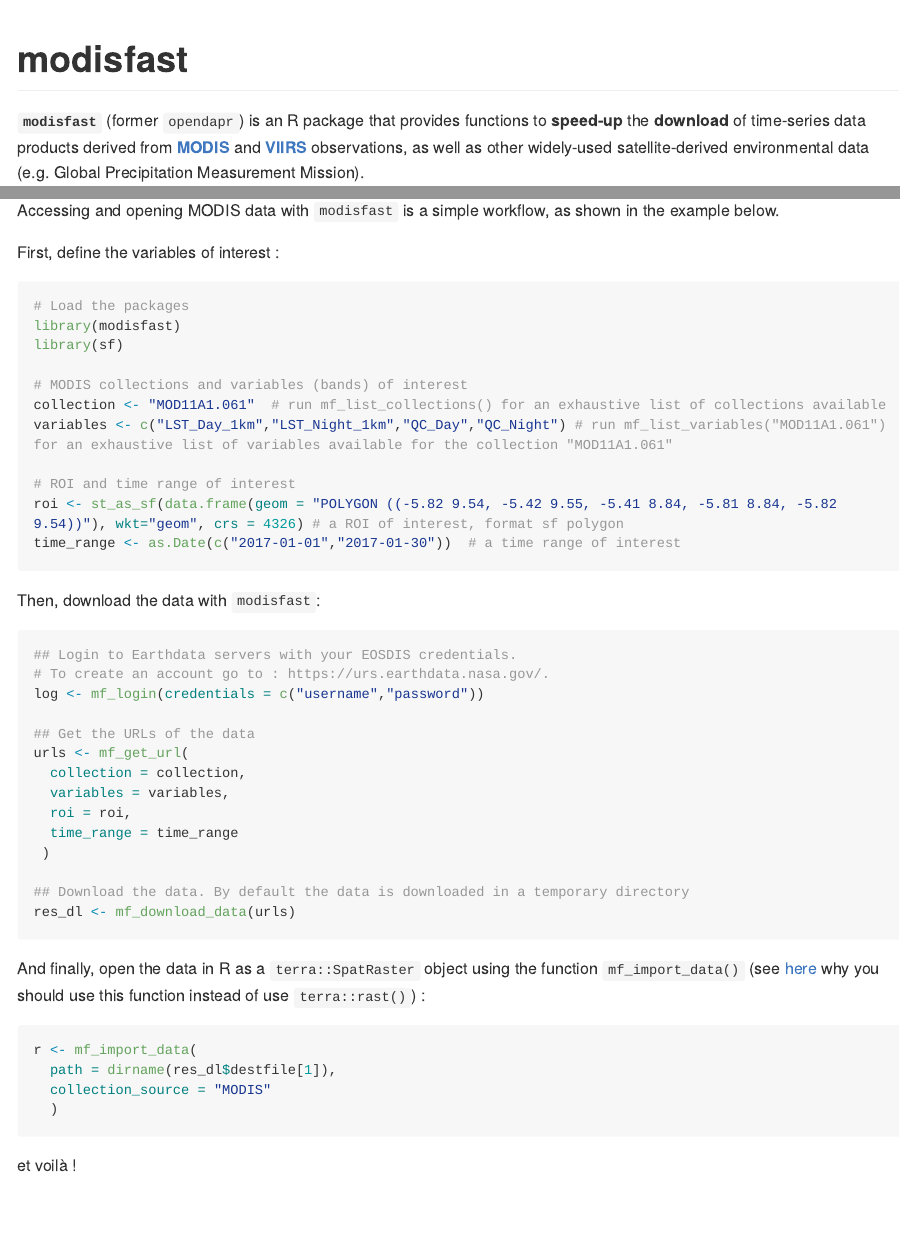
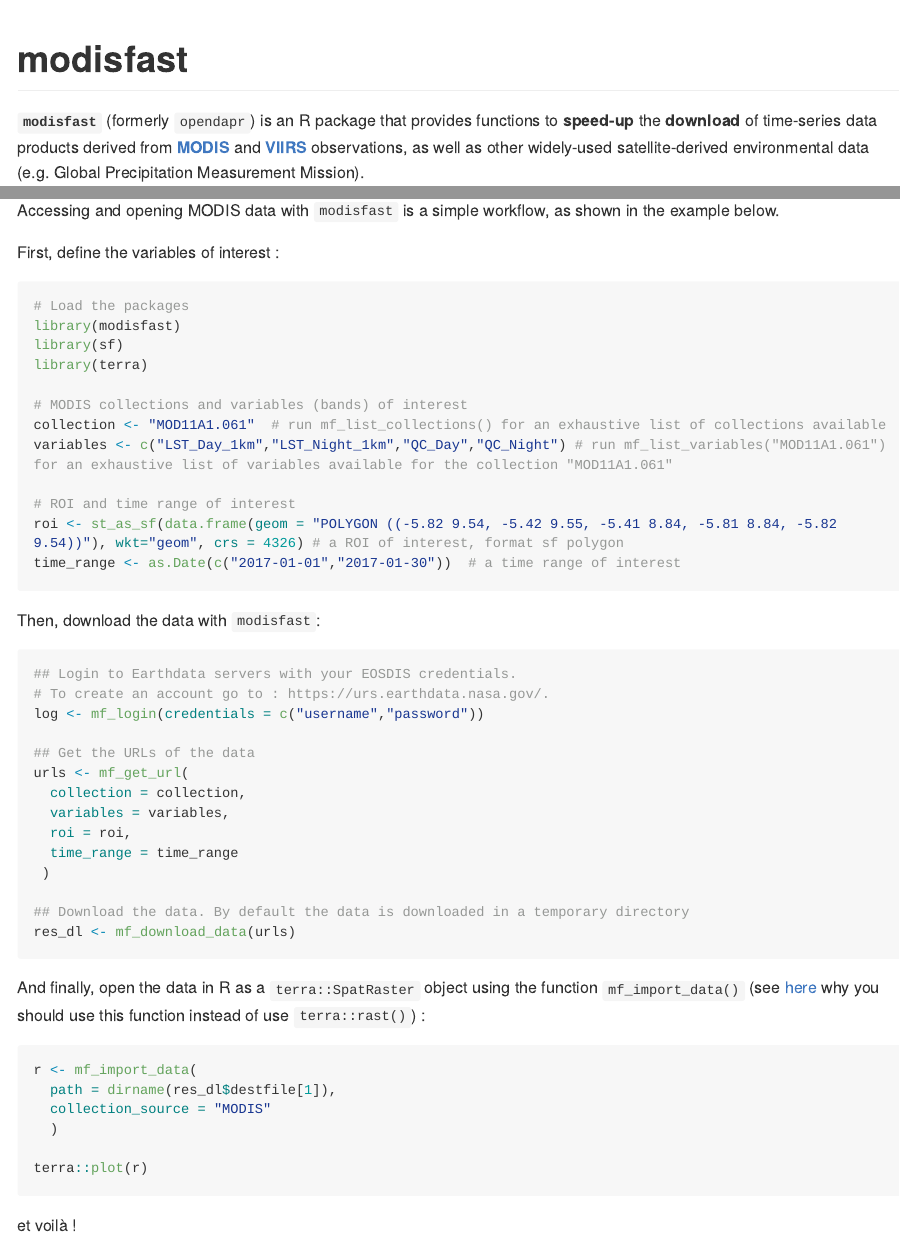
Before and after one commit to ptaconet/modisfast, an R Markdown document (README.Rmd): the page in a window 1100 px wide, from its top, and a second part further down, joined at a grey line. The pictures show the output file README.md that the author committed with the source, drawn offline in the style of GitHub; folded parts are opened; long lines of code are wrapped; badge pictures from the web are left out.

Commit message:
update readme

````diff
--- a/README.Rmd
+++ b/README.Rmd
@@ -38,7 +38,7 @@
 provides the MOD11A1.006 (MODIS/Terra Land Surface Temperature/Emissivity Daily L3 Global 1km SIN Grid V006) data in netCDF, subsetted for bands LST_Day_1km, LST_Night_1km, QC_Day, QC_Night, for each day between the 2017-01-01 and the 2017-01-30, and within the following bounding box (lon/lat): -5.41 8.84, -5.82 9.54.
 This package enables to build OPeNDAP (https) URLs given input parameters such as a data collection, region and time range of interst . These URLs can then be used to either download the data to your workspace or computer, or access the datacube directly as an R object (of class `ndcf4`, `raster`, `stars`, etc.)
 -->
-**`modisfast`** (former `opendapr`) is an R package that provides functions to **speed-up** the **download** of time-series data products derived from [**MODIS**](https://lpdaac.usgs.gov/data/get-started-data/collection-overview/missions/modis-overview/) and [**VIIRS**](https://lpdaac.usgs.gov/data/get-started-data/collection-overview/missions/s-npp-nasa-viirs-overview/) observations, as well as other widely-used satellite-derived environmental data (e.g. Global Precipitation Measurement Mission).
+**`modisfast`** (formerly `opendapr`) is an R package that provides functions to **speed-up** the **download** of time-series data products derived from [**MODIS**](https://lpdaac.usgs.gov/data/get-started-data/collection-overview/missions/modis-overview/) and [**VIIRS**](https://lpdaac.usgs.gov/data/get-started-data/collection-overview/missions/s-npp-nasa-viirs-overview/) observations, as well as other widely-used satellite-derived environmental data (e.g. Global Precipitation Measurement Mission).
 
 **`modisfast`** uses the abilities offered by the [OPeNDAP framework](https://www.opendap.org/about) (*Open-source Project for a Network Data Access Protocol*) to download a subset of data cube, along spatial, temporal or any other data dimension (depth, ...). This way, it reduces downloading time and disk usage to their minimum : no more 1° x 1° MODIS tiles when your region of interest is only 100 km x 100 km wide ! Moreover, modisfast supports parallelized downloads.
 
@@ -83,6 +83,7 @@
 # Load the packages
 library(modisfast)
 library(sf)
+library(terra)
 
 # MODIS collections and variables (bands) of interest
 collection <- "MOD11A1.061"  # run mf_list_collections() for an exhaustive list of collections available
@@ -123,6 +124,8 @@
   path = dirname(res_dl$destfile[1]),
   collection_source = "MODIS"
   )
+
+terra::plot(r)
 
 ```
 
````
Also changed, not shown: README.md.
